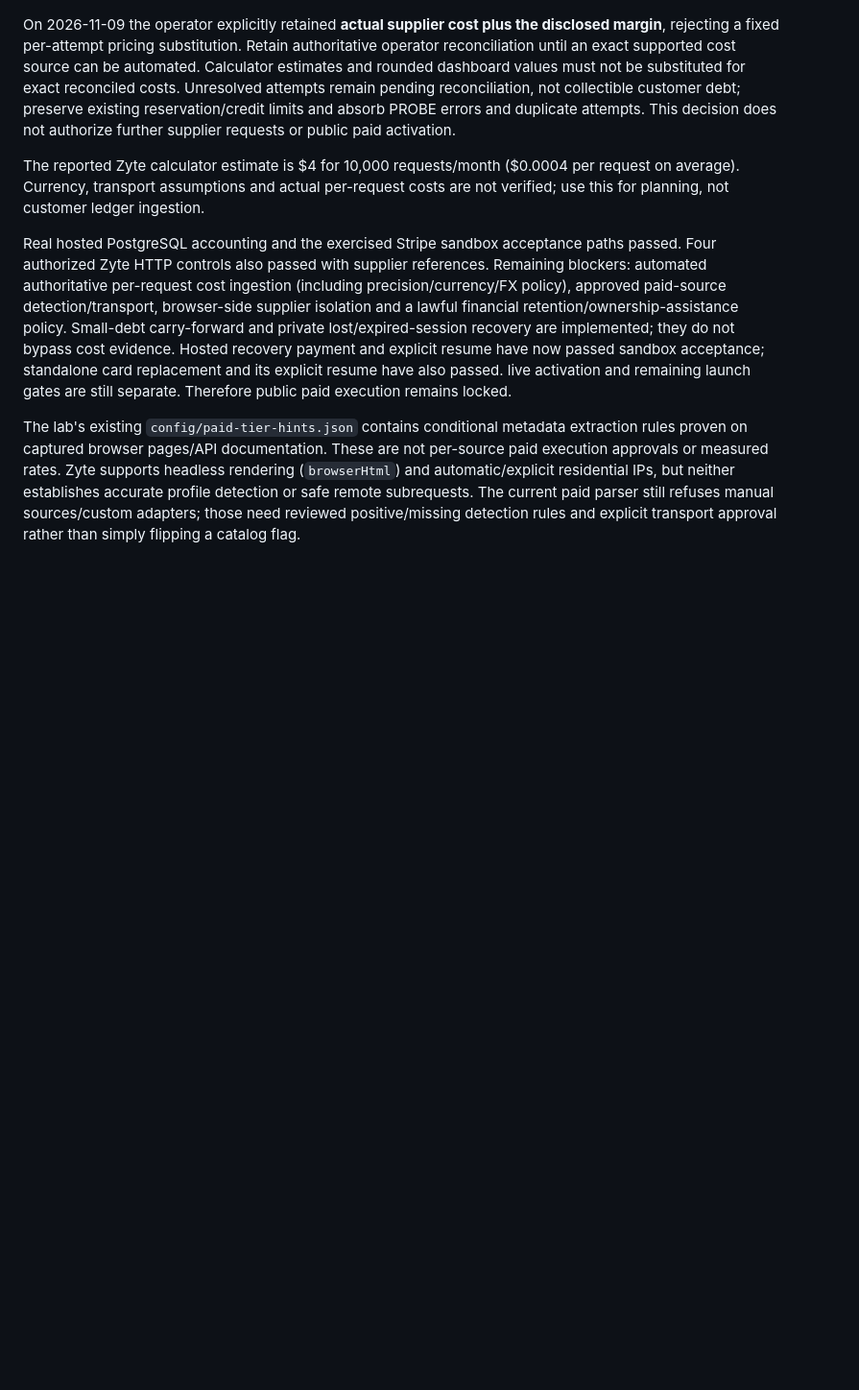
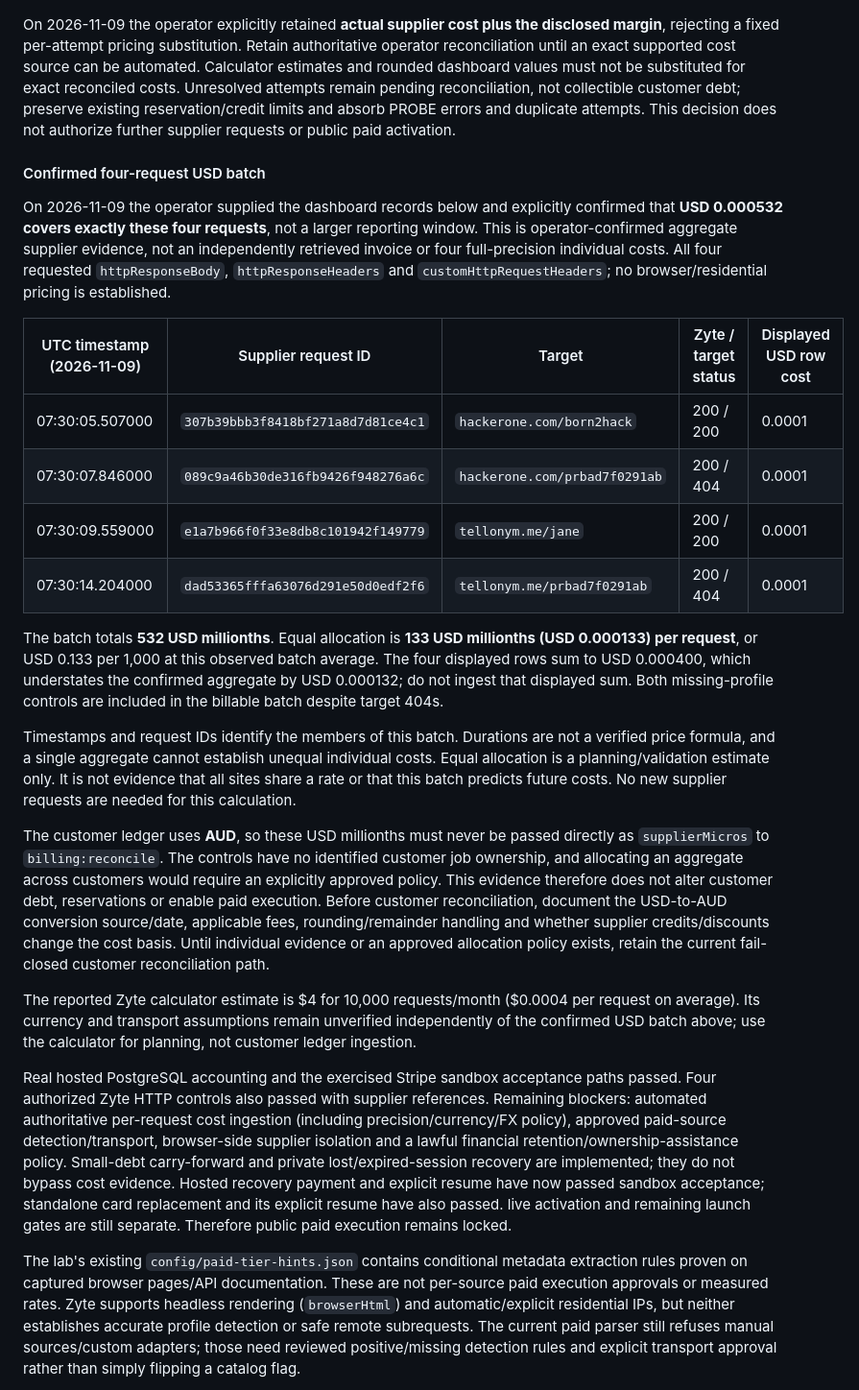
Before and after one commit to MantCib3/probe, a Markdown page: BILLING_SETUP.md, the part around the change. Shown at 96% size. Rendered like a GitHub page; blank space fills up the shorter version.

Commit message:
Record confirmed USD supplier batch and allocation limits
Preserve request identifiers and distinguish the confirmed aggregate from estimated per-request allocation and AUD customer ledger costs.

Co-authored-by: Copilot <223556219+Copilot@users.noreply.github.com>

```diff
--- a/BILLING_SETUP.md
+++ b/BILLING_SETUP.md
@@ -744,9 +744,49 @@ reservation/credit limits and absorb PROBE errors and duplicate attempts.
 This decision does not authorize further supplier requests or public paid
 activation.
 
+#### Confirmed four-request USD batch
+
+On 2026-11-09 the operator supplied the dashboard records below and explicitly
+confirmed that **USD 0.000532 covers exactly these four requests**, not a
+larger reporting window. This is operator-confirmed aggregate supplier evidence,
+not an independently retrieved invoice or four full-precision individual costs.
+All four requested `httpResponseBody`, `httpResponseHeaders` and
+`customHttpRequestHeaders`; no browser/residential pricing is established.
+
+| UTC timestamp (2026-11-09) | Supplier request ID | Target | Zyte / target status | Displayed USD row cost |
+| --- | --- | --- | --- | --- |
+| 07:30:05.507000 | `307b39bbb3f8418bf271a8d7d81ce4c1` | `hackerone.com/born2hack` | 200 / 200 | 0.0001 |
+| 07:30:07.846000 | `089c9a46b30de316fb9426f948276a6c` | `hackerone.com/prbad7f0291ab` | 200 / 404 | 0.0001 |
+| 07:30:09.559000 | `e1a7b966f0f33e8db8c101942f149779` | `tellonym.me/jane` | 200 / 200 | 0.0001 |
+| 07:30:14.204000 | `dad53365fffa63076d291e50d0edf2f6` | `tellonym.me/prbad7f0291ab` | 200 / 404 | 0.0001 |
+
+The batch totals **532 USD millionths**. Equal allocation is **133 USD
+millionths (USD 0.000133) per request**, or USD 0.133 per 1,000 at this observed
+batch average. The four displayed rows sum to USD 0.000400, which understates
+the confirmed aggregate by USD 0.000132; do not ingest that displayed sum.
+Both missing-profile controls are included in the billable batch despite
+target 404s.
+
+Timestamps and request IDs identify the members of this batch. Durations are
+not a verified price formula, and a single aggregate cannot establish unequal
+individual costs. Equal allocation is a planning/validation estimate only.
+It is not evidence that all sites share a rate or that this batch predicts
+future costs. No new supplier requests are needed for this calculation.
+
+The customer ledger uses **AUD**, so these USD millionths must never be passed
+directly as `supplierMicros` to `billing:reconcile`. The controls have no
+identified customer job ownership, and allocating an aggregate across customers
+would require an explicitly approved policy. This evidence therefore does not
+alter customer debt, reservations or enable paid execution. Before customer
+reconciliation, document the USD-to-AUD conversion source/date, applicable fees,
+rounding/remainder handling and whether supplier credits/discounts change the
+cost basis. Until individual evidence or an approved allocation policy exists,
+retain the current fail-closed customer reconciliation path.
+
 The reported Zyte calculator estimate is $4 for 10,000 requests/month ($0.0004
-per request on average). Currency, transport assumptions and actual per-request
-costs are not verified; use this for planning, not customer ledger ingestion.
+per request on average). Its currency and transport assumptions remain
+unverified independently of the confirmed USD batch above; use the calculator
+for planning, not customer ledger ingestion.
 
 Real hosted PostgreSQL accounting and the exercised Stripe sandbox acceptance
 paths passed. Four authorized Zyte HTTP controls also passed with supplier
```
